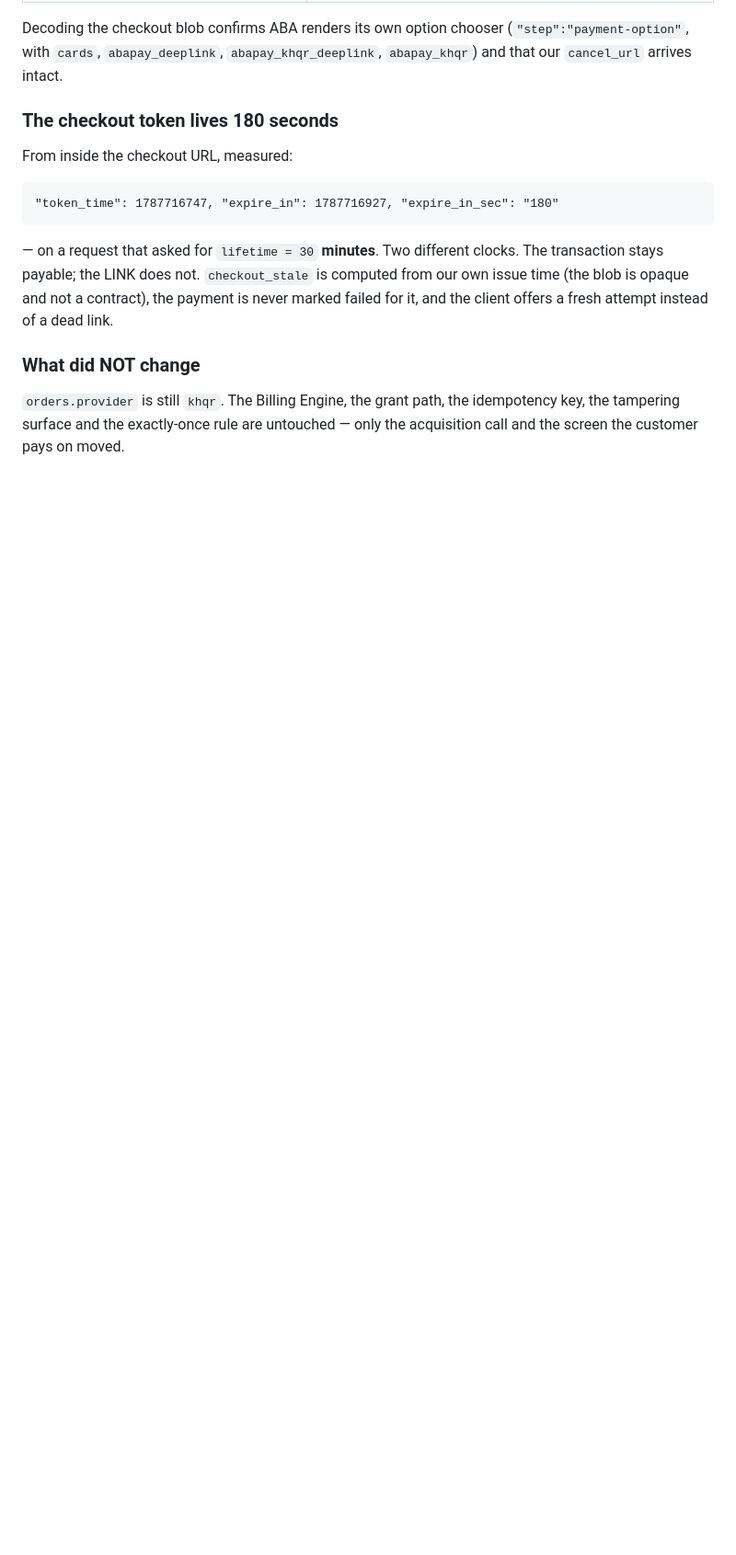
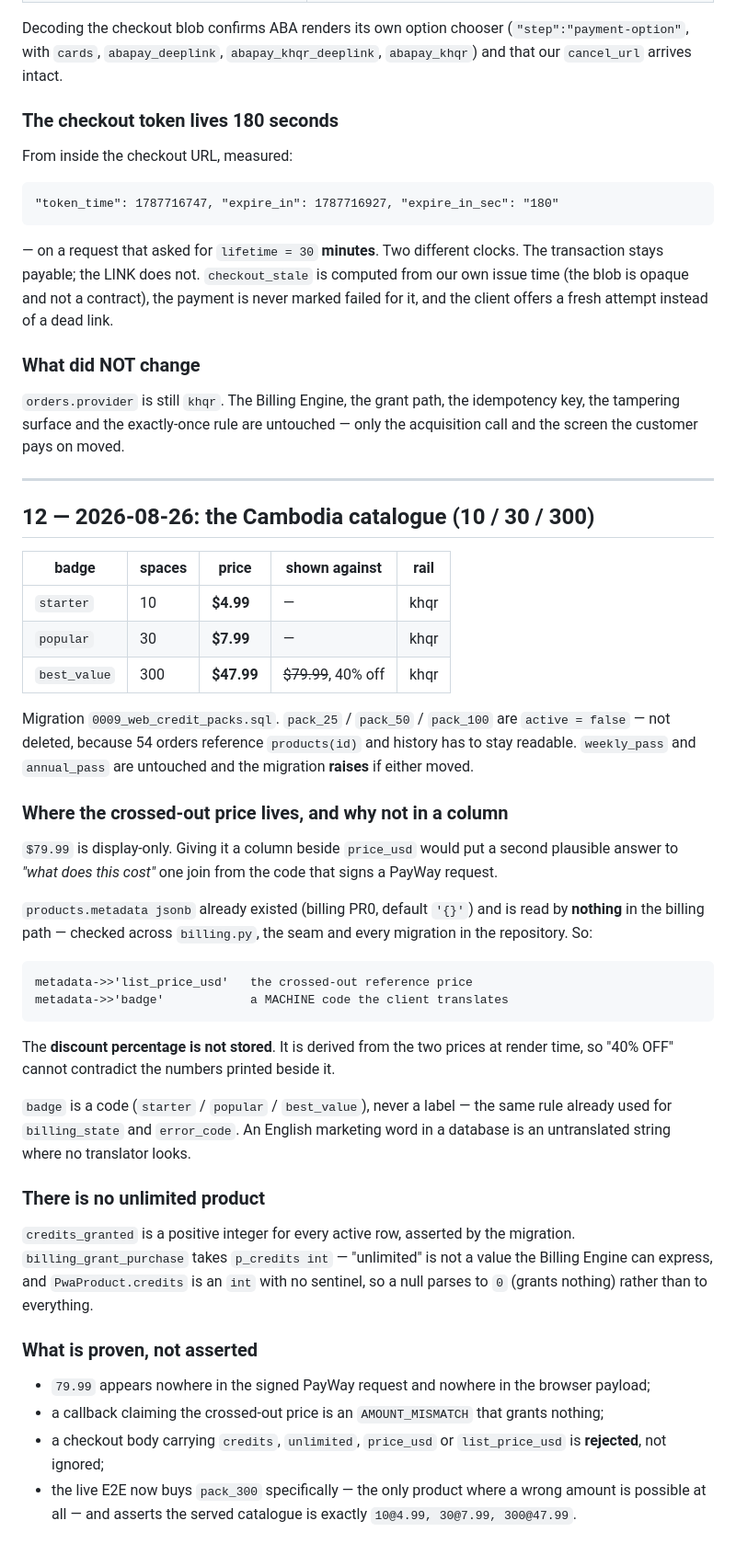
Before and after one commit to muysinglim-sanofi/AIHomeArchitect, a Markdown page: docs/PWA_PAYWAY_SANDBOX.md, the part around the change. Shown at 92% size. GitHub-like rendering; blank space fills up the shorter version.

Commit message:
docs(pwa-catalogue): where the crossed-out price lives, and why not in a column
79.99 is display-only. A column beside price_usd would be a second plausible
answer to 'what does this cost' one join from the code that signs a PayWay
request; products.metadata already existed and is read by nothing in the billing
path. The discount percentage is derived, not stored, so the badge cannot
contradict the numbers beside it.

Co-Authored-By: Claude Opus 5 (1M context) <noreply@anthropic.com>

````diff
--- a/docs/PWA_PAYWAY_SANDBOX.md
+++ b/docs/PWA_PAYWAY_SANDBOX.md
@@ -522,3 +522,60 @@ dead link.
 `orders.provider` is still `khqr`. The Billing Engine, the grant path, the
 idempotency key, the tampering surface and the exactly-once rule are untouched —
 only the acquisition call and the screen the customer pays on moved.
+
+
+---
+
+## 12 — 2026-08-26: the Cambodia catalogue (10 / 30 / 300)
+
+| badge | spaces | price | shown against | rail |
+|---|---|---|---|---|
+| `starter` | 10 | **$4.99** | — | khqr |
+| `popular` | 30 | **$7.99** | — | khqr |
+| `best_value` | 300 | **$47.99** | ~~$79.99~~, 40% off | khqr |
+
+Migration `0009_web_credit_packs.sql`. `pack_25` / `pack_50` / `pack_100` are
+`active = false` — not deleted, because 54 orders reference `products(id)` and
+history has to stay readable. `weekly_pass` and `annual_pass` are untouched and
+the migration **raises** if either moved.
+
+### Where the crossed-out price lives, and why not in a column
+
+`$79.99` is display-only. Giving it a column beside `price_usd` would put a
+second plausible answer to *"what does this cost"* one join from the code that
+signs a PayWay request.
+
+`products.metadata jsonb` already existed (billing PR0, default `'{}'`) and is
+read by **nothing** in the billing path — checked across `billing.py`, the seam
+and every migration in the repository. So:
+
+```
+metadata->>'list_price_usd'   the crossed-out reference price
+metadata->>'badge'            a MACHINE code the client translates
+```
+
+The **discount percentage is not stored**. It is derived from the two prices at
+render time, so "40% OFF" cannot contradict the numbers printed beside it.
+
+`badge` is a code (`starter` / `popular` / `best_value`), never a label — the
+same rule already used for `billing_state` and `error_code`. An English
+marketing word in a database is an untranslated string where no translator looks.
+
+### There is no unlimited product
+
+`credits_granted` is a positive integer for every active row, asserted by the
+migration. `billing_grant_purchase` takes `p_credits int` — "unlimited" is not a
+value the Billing Engine can express, and `PwaProduct.credits` is an `int` with
+no sentinel, so a null parses to `0` (grants nothing) rather than to everything.
+
+### What is proven, not asserted
+
+* `79.99` appears nowhere in the signed PayWay request and nowhere in the
+  browser payload;
+* a callback claiming the crossed-out price is an `AMOUNT_MISMATCH` that grants
+  nothing;
+* a checkout body carrying `credits`, `unlimited`, `price_usd` or
+  `list_price_usd` is **rejected**, not ignored;
+* the live E2E now buys `pack_300` specifically — the only product where a wrong
+  amount is possible at all — and asserts the served catalogue is exactly
+  `10@4.99, 30@7.99, 300@47.99`.
````
